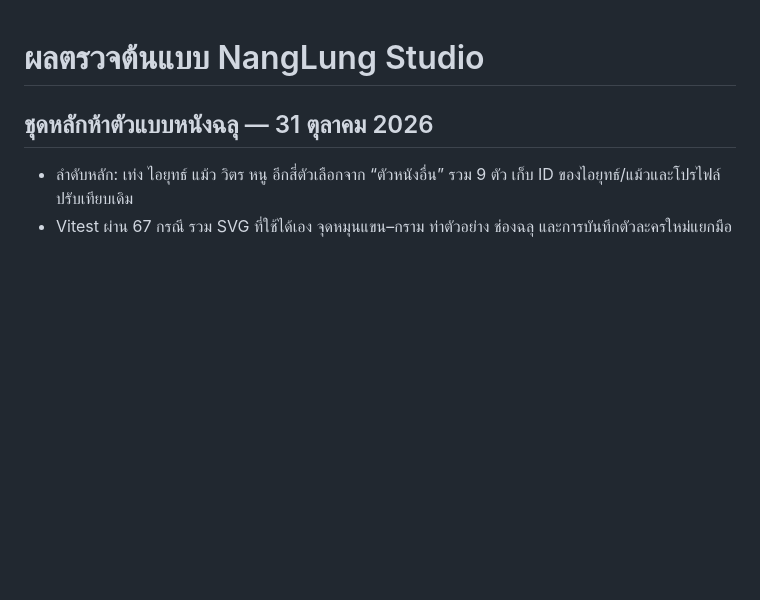
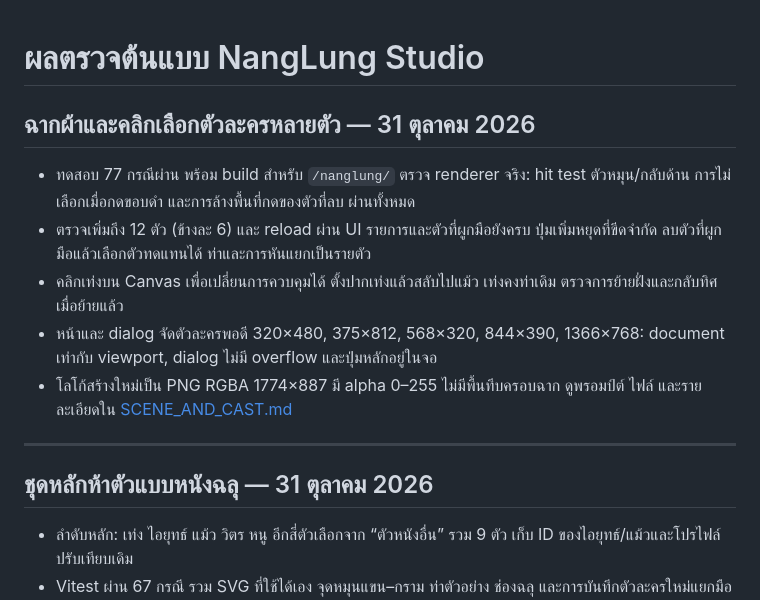
Before and after one commit to kimookpong/nanglung, a Markdown page: docs/VERIFICATION.md, the part around the change. Rendered like a GitHub page; blank space fills up the shorter version.

```diff
--- a/docs/VERIFICATION.md
+++ b/docs/VERIFICATION.md
@@ -1,4 +1,14 @@
 # ผลตรวจต้นแบบ NangLung Studio
+
+## ฉากผ้าและคลิกเลือกตัวละครหลายตัว — 31 ตุลาคม 2026
+
+- ทดสอบ 77 กรณีผ่าน พร้อม build สำหรับ `/nanglung/` ตรวจ renderer จริง: hit test ตัวหมุน/กลับด้าน การไม่เลือกเมื่อกดขอบดำ และการล้างพื้นที่กดของตัวที่ลบ ผ่านทั้งหมด
+- ตรวจเพิ่มถึง 12 ตัว (ข้างละ 6) และ reload ผ่าน UI รายการและตัวที่ผูกมือยังครบ ปุ่มเพิ่มหยุดที่ขีดจำกัด ลบตัวที่ผูกมือแล้วเลือกตัวทดแทนได้ ท่าและการหันแยกเป็นรายตัว
+- คลิกเท่งบน Canvas เพื่อเปลี่ยนการควบคุมได้ ตั้งปากเท่งแล้วสลับไปแม้ว เท่งคงท่าเดิม ตรวจการย้ายฝั่งและกลับทิศเมื่อย้ายแล้ว
+- หน้าและ dialog จัดตัวละครพอดี 320×480, 375×812, 568×320, 844×390, 1366×768: document เท่ากับ viewport, dialog ไม่มี overflow และปุ่มหลักอยู่ในจอ
+- โลโก้สร้างใหม่เป็น PNG RGBA 1774×887 มี alpha 0–255 ไม่มีพื้นทึบครอบฉาก ดูพรอมป์ต์ ไฟล์ และรายละเอียดใน [SCENE_AND_CAST.md](SCENE_AND_CAST.md)
+
+---
 
 ## ชุดหลักห้าตัวแบบหนังฉลุ — 31 ตุลาคม 2026
 
```
Also changed, not shown: README.md (+7 -1 lines), docs/SCENE_AND_CAST.md (added, +43 -0 lines), docs/scene-cast-preview.png (added), 10 other files.
